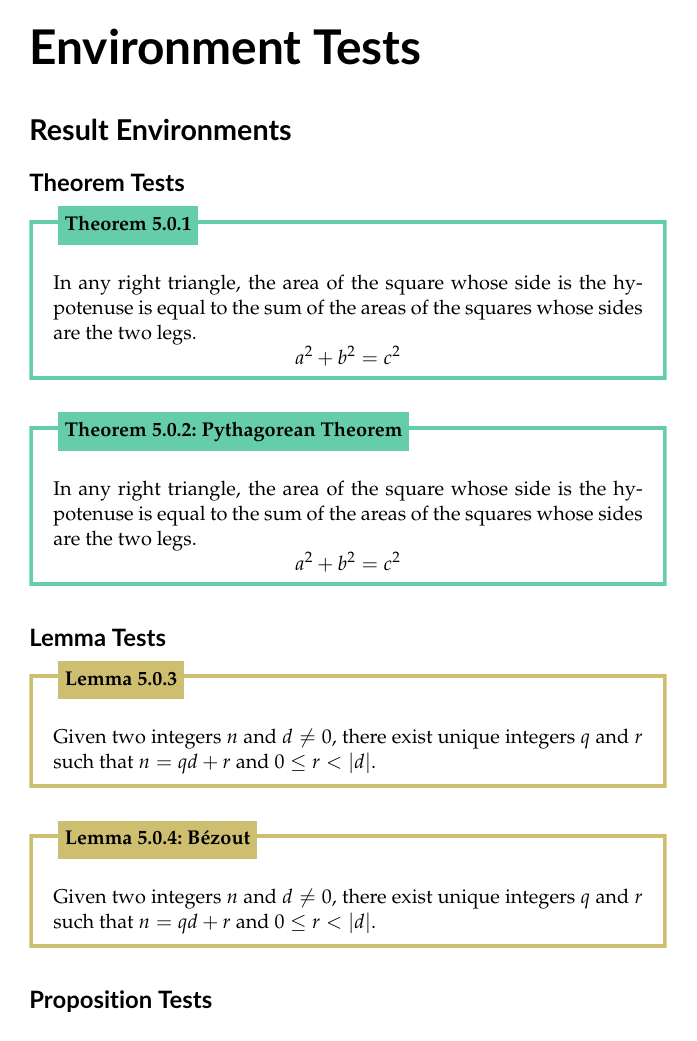
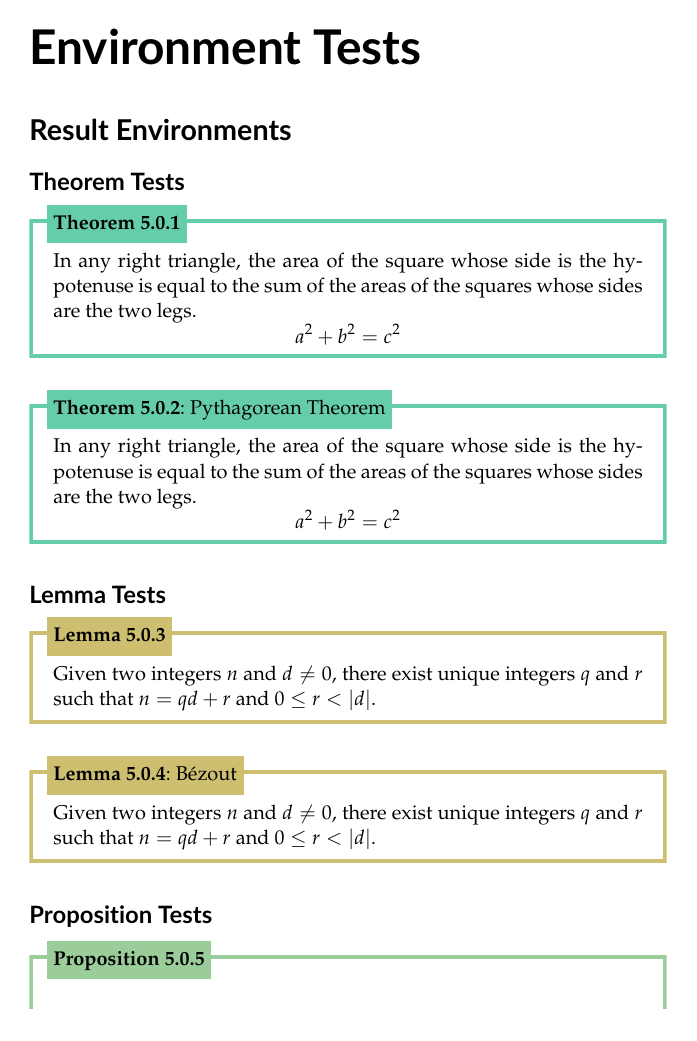
Before and after one commit to PhotonicGluon/NZQRC-Book, a LaTeX book (book/book.tex, which reads book/theorems.tex): page 1 of 4 before the commit and page 1 of 3 after it. Compiled offline with pdfLaTeX.

Commit message:
Reformat the results environments

```diff
--- a/book/theorems.tex
+++ b/book/theorems.tex
@@ -12,6 +12,7 @@
         {
             \mdfsetup{
                 frametitle={
+                    \hspace{-1.75ex}
                     \tikz[baseline=(current bounding box.east),outer sep=0pt]
                     \node[anchor=east,rectangle,fill=#3]{\strut #2~\csname the#4\endcsname};
                 }
@@ -20,14 +21,17 @@
         {
             \mdfsetup{
                 frametitle={
+                    \hspace{-1.75ex}
                     \tikz[baseline=(current bounding box.east),outer sep=0pt]
-                    \node[anchor=east,rectangle,fill=#3]{\strut #2~\csname the#4\endcsname:~##1};
+                    \node[anchor=east,rectangle,fill=#3]{\strut #2~\csname the#4\endcsname\textnormal{:~##1}};
                 }
             }
-    }
-    \mdfsetup{
-            innertopmargin=10pt,linecolor=#3,
-            linewidth=2pt,topline=true,
+        }
+        \mdfsetup{
+            innertopmargin=0pt,
+            linecolor=#3,
+            linewidth=2pt,
+            topline=true,
             frametitleaboveskip=\dimexpr-\ht\strutbox\relax
         }
         \begin{mdframed}[]\relax
```
